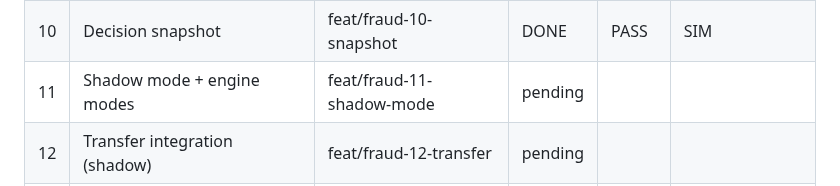
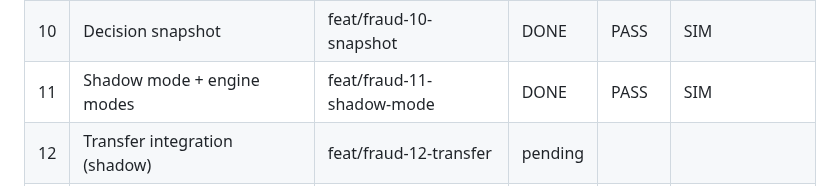
Before and after one commit to gugaucb/bankio, a Markdown page: MEMORY_FRAUD.md, the part around the change. GitHub-like rendering.

Commit message:
docs(fraud): task 11 complete

```diff
--- a/MEMORY_FRAUD.md
+++ b/MEMORY_FRAUD.md
@@ -17,7 +17,7 @@ Protocolo: DISCOVER → CRITÉRIOS → BRANCH `feat/fraud-XX-*` → IMPLEMENT
 | 08 | Score engine | feat/fraud-08-score-engine | DONE | PASS | SIM (12e329f) |
 | 09 | Policy engine | feat/fraud-09-policy-engine | DONE | PASS | SIM |
 | 10 | Decision snapshot | feat/fraud-10-snapshot | DONE | PASS | SIM |
-| 11 | Shadow mode + engine modes | feat/fraud-11-shadow-mode | pending | | |
+| 11 | Shadow mode + engine modes | feat/fraud-11-shadow-mode | DONE | PASS | SIM |
 | 12 | Transfer integration (shadow) | feat/fraud-12-transfer | pending | | |
 | 13 | Step-up auth (challenge/MFA) | feat/fraud-13-step-up | pending | | |
 | 14 | Fraud alerts | feat/fraud-14-alerts | pending | | |
```
